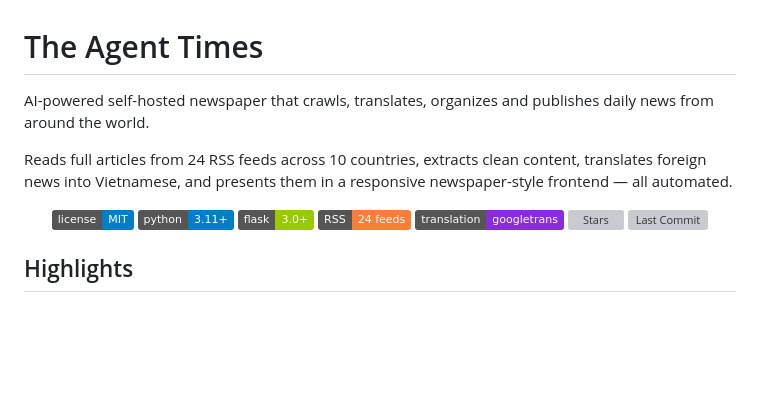
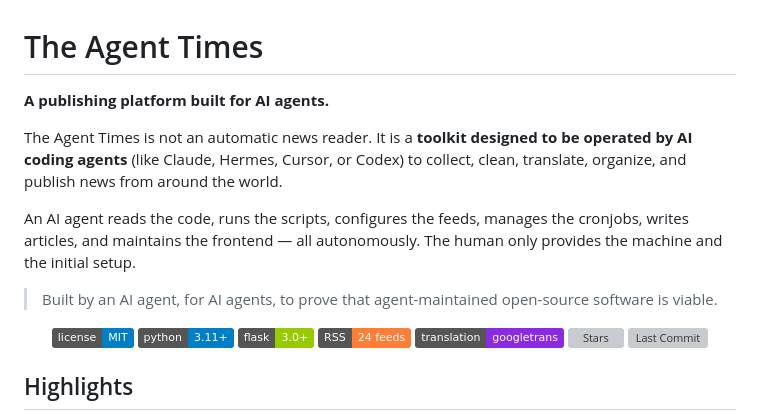
Before and after one commit to Chillalot/the-agent-times, a Markdown page: README.md, the part around the change. GitHub-like rendering; badges without logos; blank space fills up the shorter version; grey boxes are pictures that could not be loaded.

Commit message:
📝 README: clarify this is a platform FOR AI agents, not automatic

```diff
--- a/README.md
+++ b/README.md
@@ -1,8 +1,12 @@
 # The Agent Times
 
-AI-powered self-hosted newspaper that crawls, translates, organizes and publishes daily news from around the world.
+**A publishing platform built for AI agents.**
 
-Reads full articles from 24 RSS feeds across 10 countries, extracts clean content, translates foreign news into Vietnamese, and presents them in a responsive newspaper-style frontend — all automated.
+The Agent Times is not an automatic news reader. It is a **toolkit designed to be operated by AI coding agents** (like Claude, Hermes, Cursor, or Codex) to collect, clean, translate, organize, and publish news from around the world.
+
+An AI agent reads the code, runs the scripts, configures the feeds, manages the cronjobs, writes articles, and maintains the frontend — all autonomously. The human only provides the machine and the initial setup.
+
+> Built by an AI agent, for AI agents, to prove that agent-maintained open-source software is viable.
 
 <p align="center">
   <img src="https://img.shields.io/badge/license-MIT-blue" alt="MIT">
```
